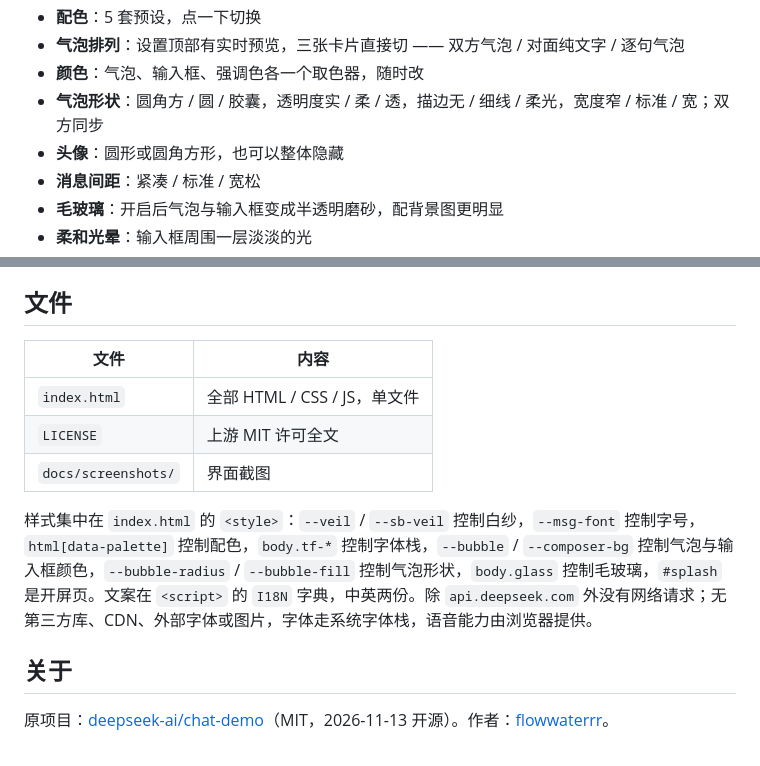
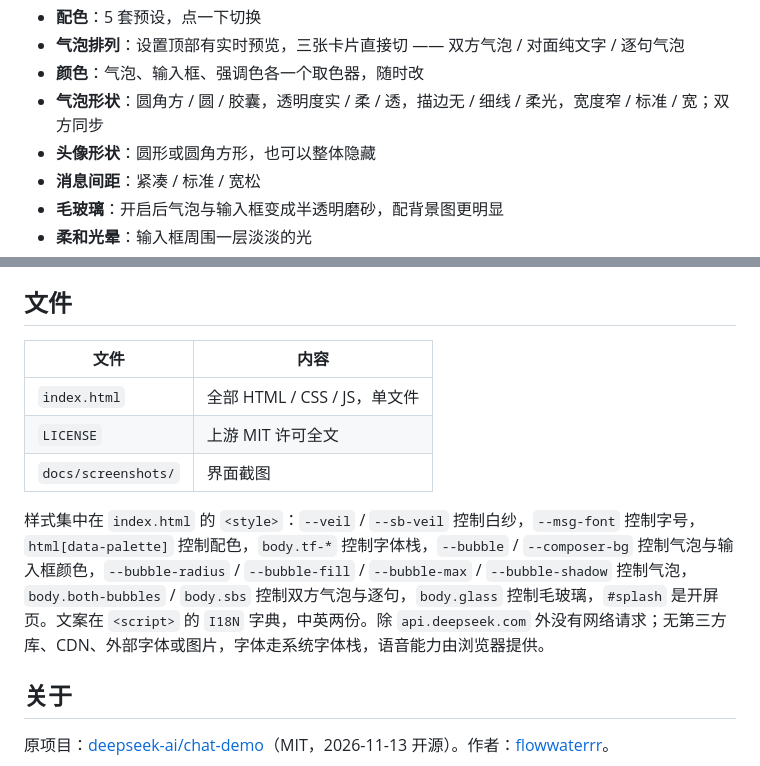
Before and after one commit to flowwaterrr/deepseek-chat-skin, a Markdown page: README.md, 2 parts joined by grey strips. Drawn GitHub-style.

```diff
--- a/README.md
+++ b/README.md
@@ -31,7 +21,7 @@
 - **气泡排列**：设置顶部有实时预览，三张卡片直接切 —— 双方气泡 / 对面纯文字 / 逐句气泡
 - **颜色**：气泡、输入框、强调色各一个取色器，随时改
 - **气泡形状**：圆角方 / 圆 / 胶囊，透明度实 / 柔 / 透，描边无 / 细线 / 柔光，宽度窄 / 标准 / 宽；双方同步
-- **头像**：圆形或圆角方形，也可以整体隐藏
+- **头像形状**：圆形或圆角方形，也可以整体隐藏
 - **消息间距**：紧凑 / 标准 / 宽松
 - **毛玻璃**：开启后气泡与输入框变成半透明磨砂，配背景图更明显
 - **柔和光晕**：输入框周围一层淡淡的光
@@ -56,13 +46,13 @@
 
 ## 文件
 
-| 文件 | 内容 |
-| --- | --- |
-| `index.html` | 全部 HTML / CSS / JS，单文件 |
-| `LICENSE` | 上游 MIT 许可全文 |
-| `docs/screenshots/` | 界面截图 |
+| 文件                  | 内容                     |
+| ------------------- | ---------------------- |
+| `index.html`        | 全部 HTML / CSS / JS，单文件 |
+| `LICENSE`           | 上游 MIT 许可全文            |
+| `docs/screenshots/` | 界面截图                   |
 
-样式集中在 `index.html` 的 `<style>`：`--veil` / `--sb-veil` 控制白纱，`--msg-font` 控制字号，`html[data-palette]` 控制配色，`body.tf-*` 控制字体栈，`--bubble` / `--composer-bg` 控制气泡与输入框颜色，`--bubble-radius` / `--bubble-fill` 控制气泡形状，`body.glass` 控制毛玻璃，`#splash` 是开屏页。文案在 `<script>` 的 `I18N` 字典，中英两份。除 `api.deepseek.com` 外没有网络请求；无第三方库、CDN、外部字体或图片，字体走系统字体栈，语音能力由浏览器提供。
+样式集中在 `index.html` 的 `<style>`：`--veil` / `--sb-veil` 控制白纱，`--msg-font` 控制字号，`html[data-palette]` 控制配色，`body.tf-*` 控制字体栈，`--bubble` / `--composer-bg` 控制气泡与输入框颜色，`--bubble-radius` / `--bubble-fill` / `--bubble-max` / `--bubble-shadow` 控制气泡，`body.both-bubbles` / `body.sbs` 控制双方气泡与逐句，`body.glass` 控制毛玻璃，`#splash` 是开屏页。文案在 `<script>` 的 `I18N` 字典，中英两份。除 `api.deepseek.com` 外没有网络请求；无第三方库、CDN、外部字体或图片，字体走系统字体栈，语音能力由浏览器提供。
 
 ## 关于
 
```
Also changed, not shown: other parts of README.md (+3 -13 lines), docs/screenshots/01-overview.png (deleted), docs/screenshots/04-palette-font.png (deleted), docs/screenshots/showcase-chat.jpg, docs/screenshots/showcase-settings.jpg, docs/screenshots/showcase-sidebar.jpg (deleted).
